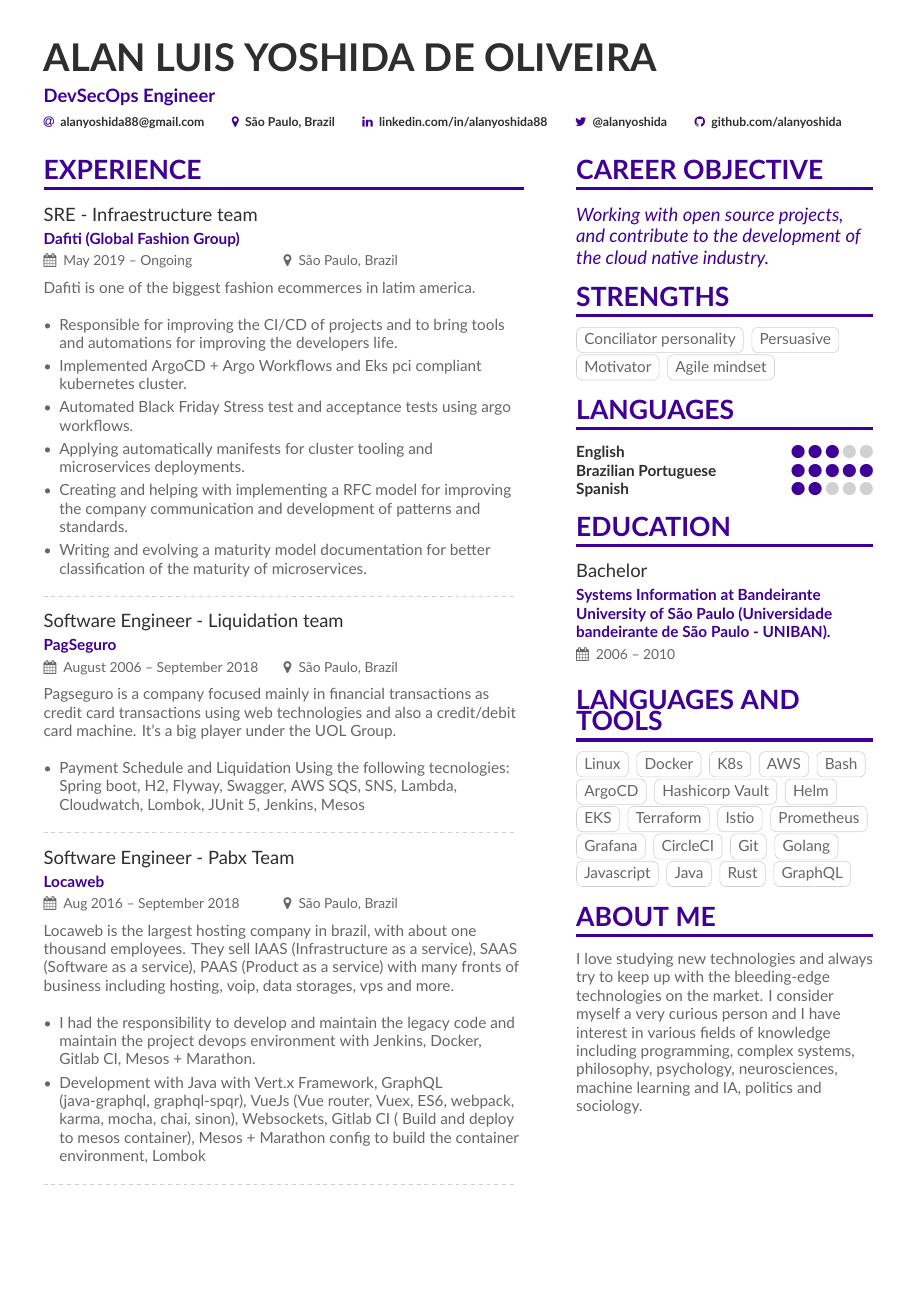
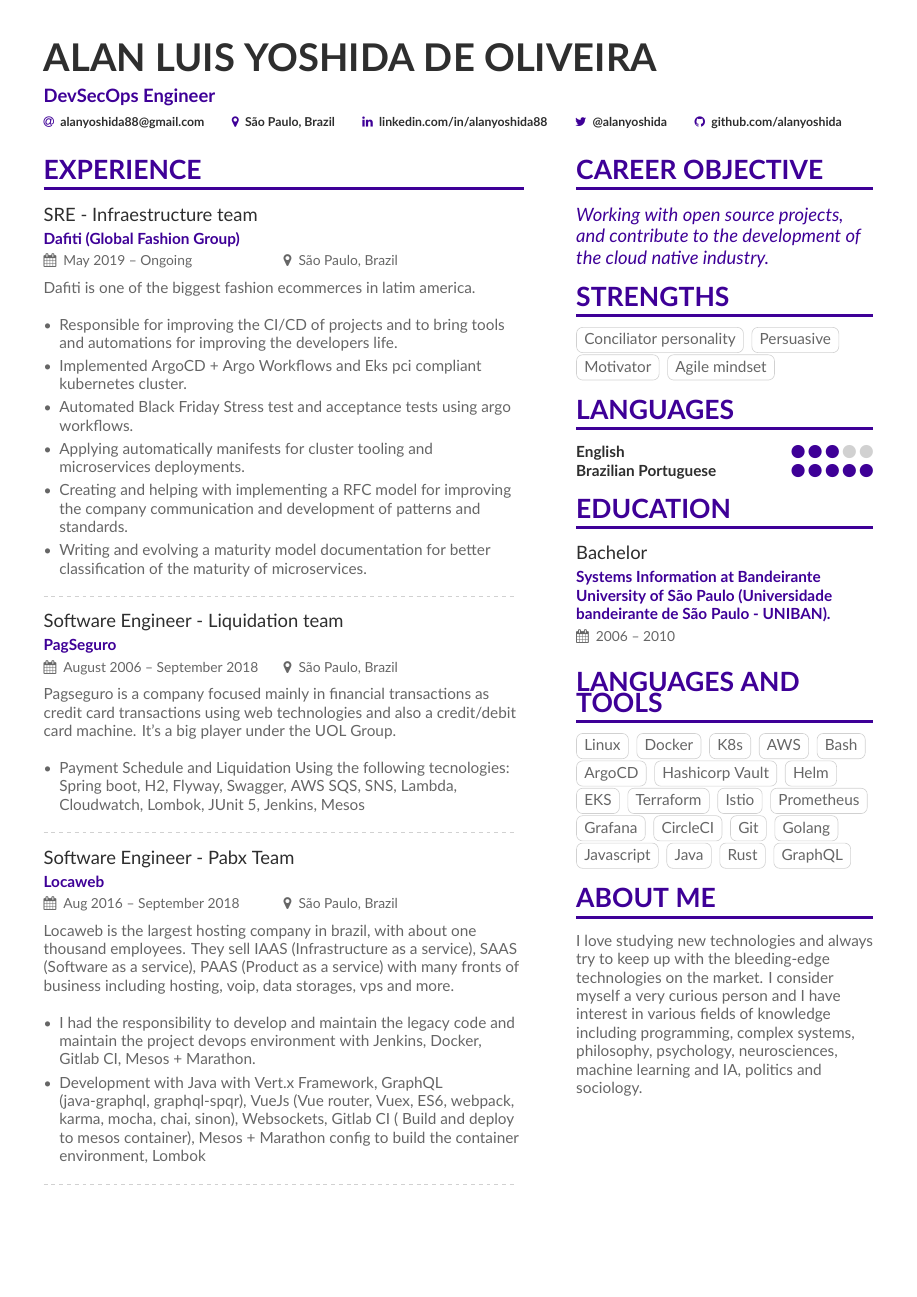
Before and after one commit to alanyoshida/resume, a LaTeX CV (main.tex, which reads page1sidebar.tex): the whole page. Compiled offline with XeLaTeX.

Commit message:
Update page1sidebar.tex

```diff
--- a/page1sidebar.tex
+++ b/page1sidebar.tex
@@ -17,9 +17,6 @@ Working with open source projects, and contribute to the development of the clou
 % \divider
 
 \cvskill{Brazilian Portuguese}{5}
-% \divider
-
-\cvskill{Spanish}{2}
 % \divider
 
 \cvsection{Education}
```
